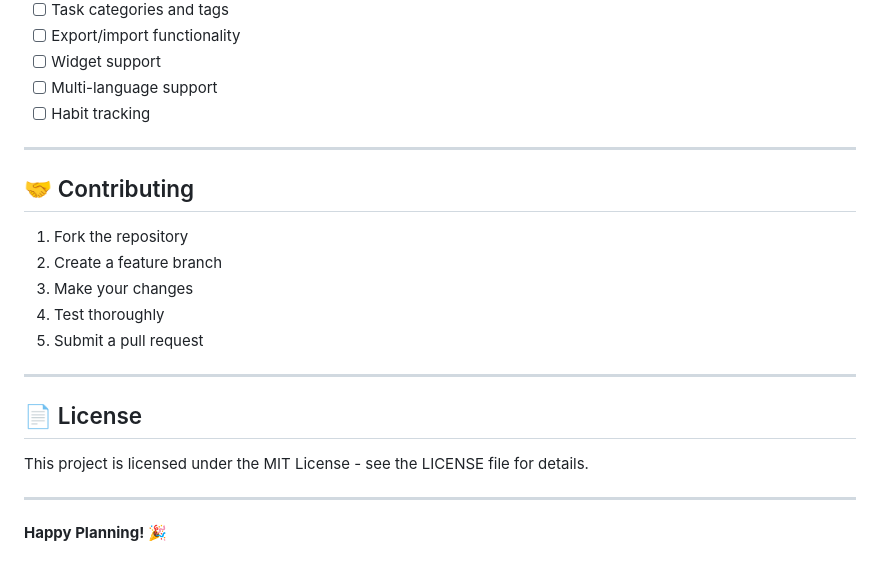
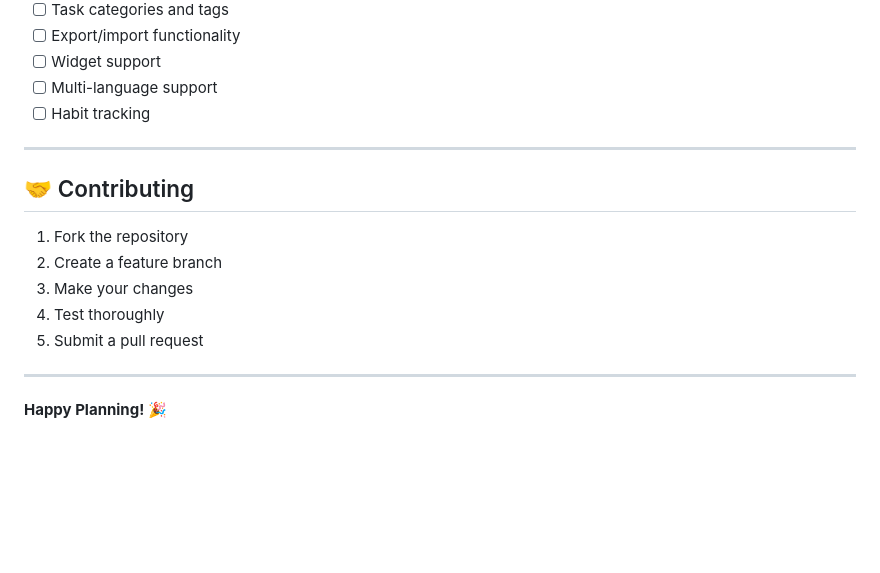
Before and after one commit to devNadaZain/Day-Planner-App, a Markdown page: README.md, the part around the change printed below. Rendered like a GitHub page; blank space fills up the shorter version.

```diff
--- a/day_planner_app/README.md
+++ b/README.md
@@ -211,7 +211,6 @@ setx PATH "$env:PATH;C:\Users\USER\AppData\Local\Android\Sdk\cmdline-tools\lates
 
 ---
 
-
 ## 🤝 Contributing
 
 1. Fork the repository
@@ -222,12 +221,4 @@ setx PATH "$env:PATH;C:\Users\USER\AppData\Local\Android\Sdk\cmdline-tools\lates
 
 ---
 
-## 📄 License
-
-This project is licensed under the MIT License - see the LICENSE file for details.
-
----
-
-
-
 **Happy Planning! 🎉**
```
Also changed, not shown: other parts of README.md (+1 -1 lines).
